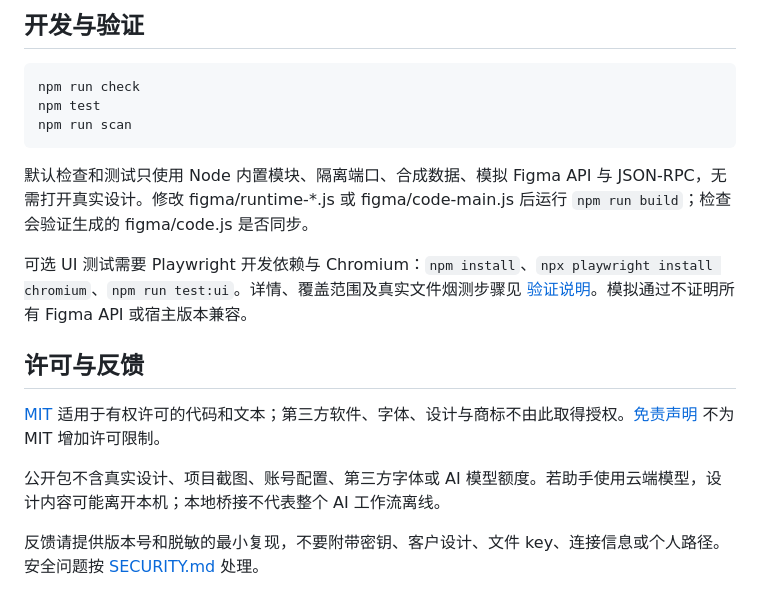
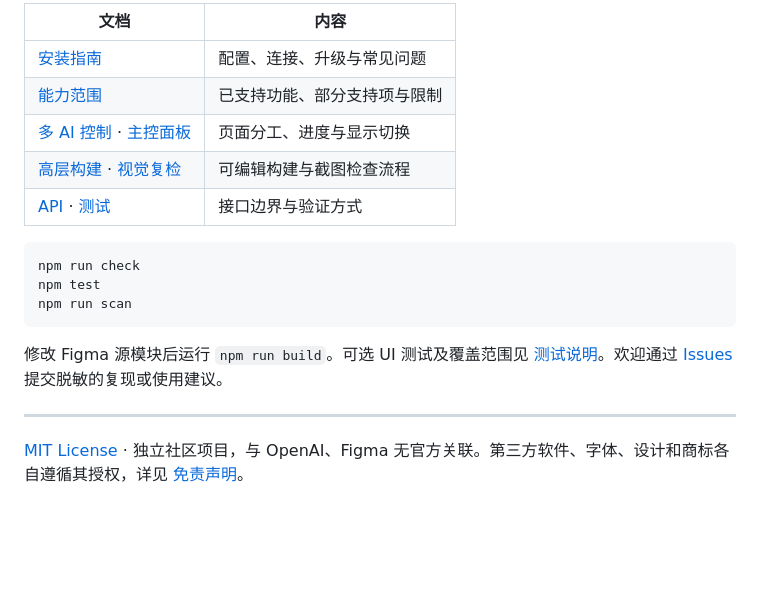
Before and after one commit to mengkong30/codex-local-bridge, a Markdown page: README.md, the part around the change printed below. Rendered like a GitHub page; blank space fills up the shorter version.

````diff
--- a/README.md
+++ b/README.md
@@ -62,5 +111,11 @@ MCP 调用可自动启动后台服务；需要明确生命周期时，也可在
 
-## 开发与验证
+| 文档 | 内容 |
+| --- | --- |
+| [安装指南](docs/GETTING-STARTED.md) | 配置、连接、升级与常见问题 |
+| [能力范围](docs/CAPABILITIES.md) | 已支持功能、部分支持项与限制 |
+| [多 AI 控制](CONTROLLERS.md) · [主控面板](HUB.md) | 页面分工、进度与显示切换 |
+| [高层构建](DSL.md) · [视觉复检](VISUAL-REVIEW.md) | 可编辑构建与截图检查流程 |
+| [API](docs/API.md) · [测试](docs/TESTING.md) | 接口边界与验证方式 |
 
 ```sh
 npm run check
@@ -68,14 +123,8 @@ npm test
 npm run scan
 ```
 
-默认检查和测试只使用 Node 内置模块、隔离端口、合成数据、模拟 Figma API 与 JSON-RPC，无需打开真实设计。修改 figma/runtime-*.js 或 figma/code-main.js 后运行 `npm run build`；检查会验证生成的 figma/code.js 是否同步。
+修改 Figma 源模块后运行 `npm run build`。可选 UI 测试及覆盖范围见 [测试说明](docs/TESTING.md)。欢迎通过 [Issues](https://github.com/mengkong30/codex-local-bridge/issues) 提交脱敏的复现或使用建议。
 
-可选 UI 测试需要 Playwright 开发依赖与 Chromium：`npm install`、`npx playwright install chromium`、`npm run test:ui`。详情、覆盖范围及真实文件烟测步骤见 [验证说明](docs/TESTING.md)。模拟通过不证明所有 Figma API 或宿主版本兼容。
+---
 
-## 许可与反馈
-
-[MIT](LICENSE) 适用于有权许可的代码和文本；第三方软件、字体、设计与商标不由此取得授权。[免责声明](DISCLAIMER.md) 不为 MIT 增加许可限制。
-
-公开包不含真实设计、项目截图、账号配置、第三方字体或 AI 模型额度。若助手使用云端模型，设计内容可能离开本机；本地桥接不代表整个 AI 工作流离线。
-
-反馈请提供版本号和脱敏的最小复现，不要附带密钥、客户设计、文件 key、连接信息或个人路径。安全问题按 [SECURITY.md](SECURITY.md) 处理。
+[MIT License](LICENSE) · 独立社区项目，与 OpenAI、Figma 无官方关联。第三方软件、字体、设计和商标各自遵循其授权，详见 [免责声明](DISCLAIMER.md)。
````
Also changed, not shown: other parts of README.md (+80 -31 lines), docs/CAPABILITIES.md (added, +38 -0 lines), docs/GETTING-STARTED.md (added, +69 -0 lines), docs/assets/control-panel.png (added), 1 other file.
